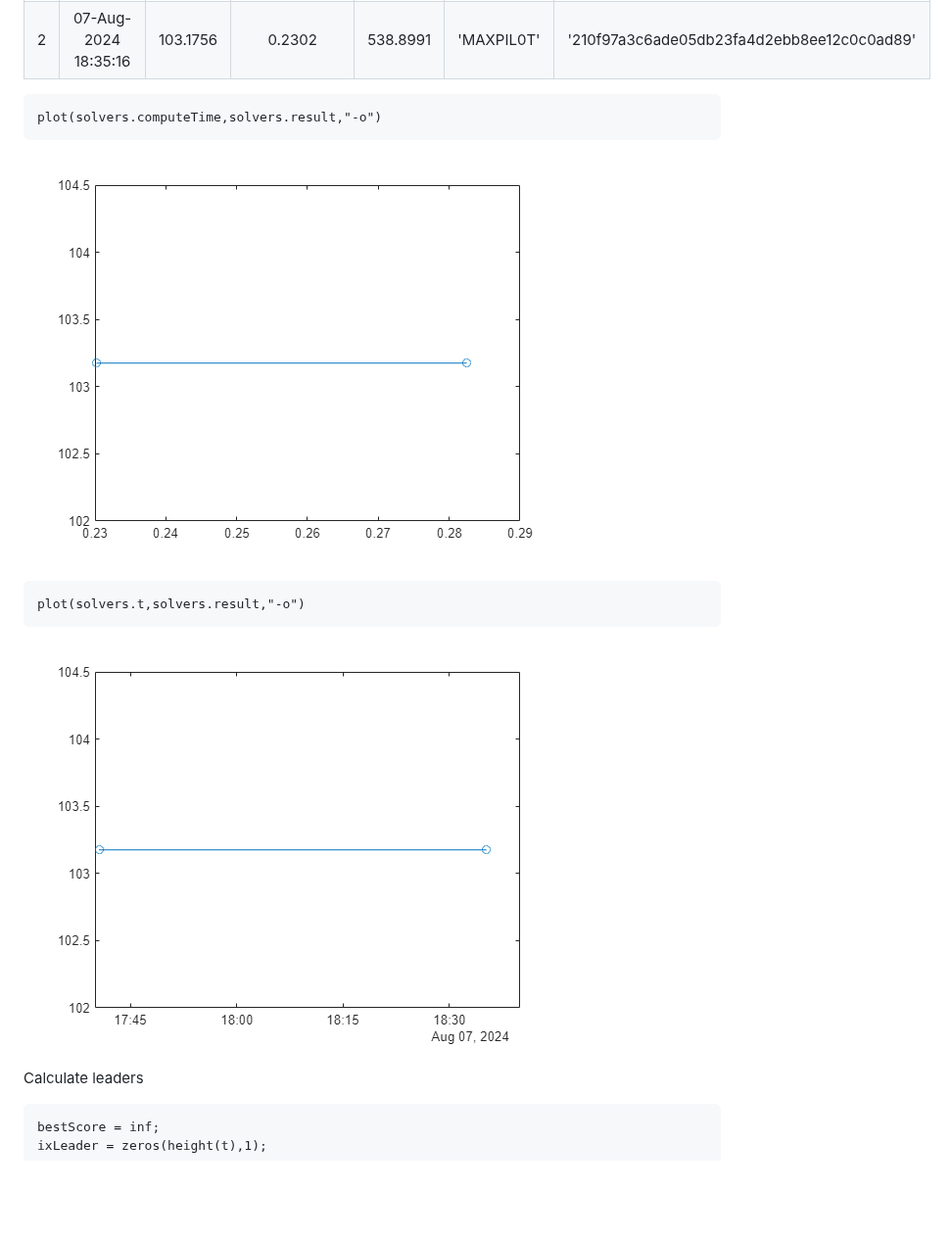
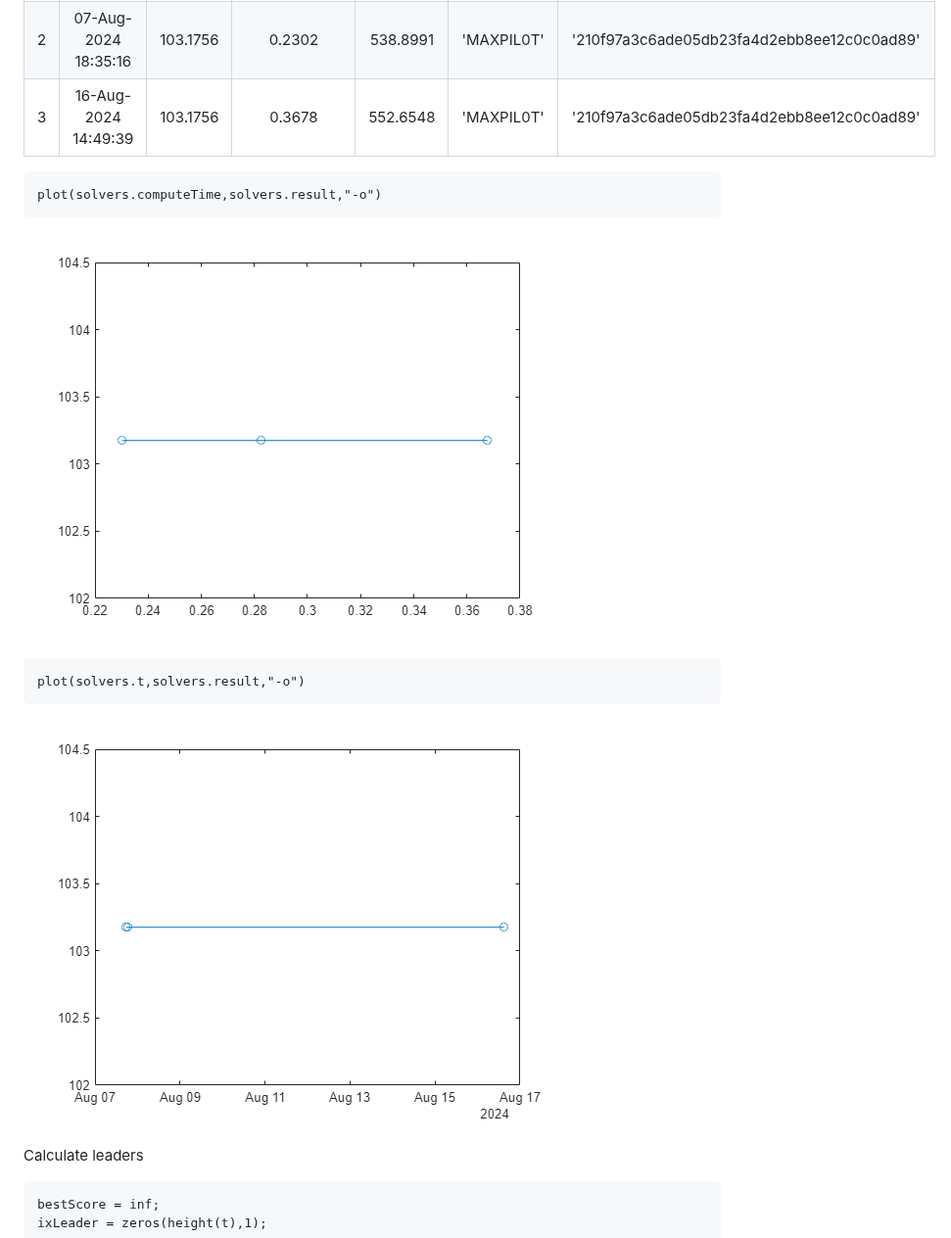
Before and after one commit to MAXPIL0T/Coding-Contest-Scorer, a Markdown page: report.md, the part around the change. Shown at 98% size. Drawn GitHub-style; pictures changed too: report_media/figure_0.png, report_media/figure_1.png; blank space fills up the shorter version.

Commit message:
generated

````diff
--- a/report.md
+++ b/report.md
@@ -19,6 +19,7 @@ solvers
 |:--:|:--:|:--:|:--:|:--:|:--:|:--:|
 |1|07-Aug-2024 17:40:34|103.1756|0.2825|544.1268|'MAXPIL0T'|'e40e8a6b1ac3ec055b2fd92398bd616a01a589de'|
 |2|07-Aug-2024 18:35:16|103.1756|0.2302|538.8991|'MAXPIL0T'|'210f97a3c6ade05db23fa4d2ebb8ee12c0c0ad89'|
+|3|16-Aug-2024 14:49:39|103.1756|0.3678|552.6548|'MAXPIL0T'|'210f97a3c6ade05db23fa4d2ebb8ee12c0c0ad89'|
 
 ```matlab
 plot(solvers.computeTime,solvers.result,"-o")
````
Also changed, not shown: 3 other files.
